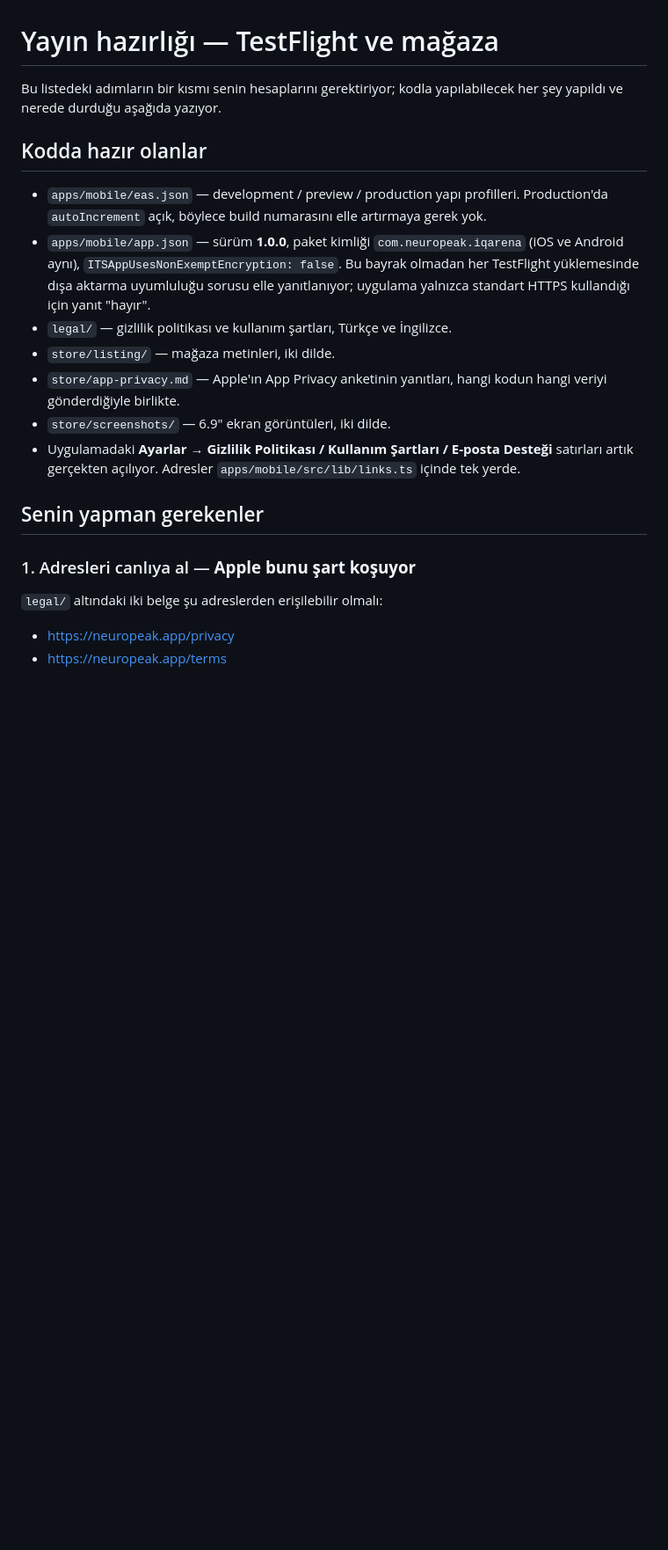
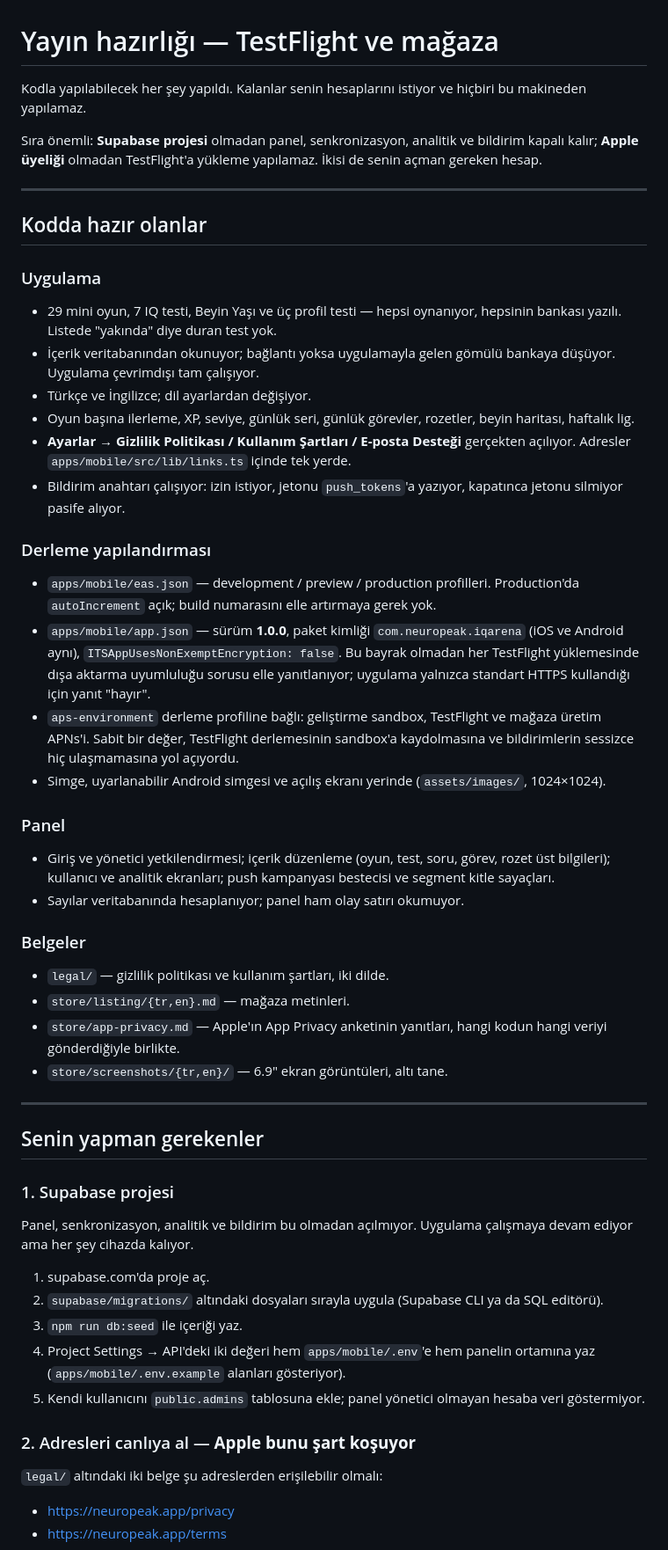
Before and after one commit to digitalsepa-git/neuropeak, a Markdown page: store/release-checklist.md, the part around one of its changes. Shown at 88% size. Rendered like a GitHub page; blank space fills up the shorter version.

```diff
--- a/store/release-checklist.md
+++ b/store/release-checklist.md
@@ -1,32 +1,85 @@
 # Yayın hazırlığı — TestFlight ve mağaza
 
-Bu listedeki adımların bir kısmı senin hesaplarını gerektiriyor;
-kodla yapılabilecek her şey yapıldı ve nerede durduğu aşağıda yazıyor.
+Kodla yapılabilecek her şey yapıldı. Kalanlar senin hesaplarını
+istiyor ve hiçbiri bu makineden yapılamaz.
+
+Sıra önemli: **Supabase projesi** olmadan panel, senkronizasyon,
+analitik ve bildirim kapalı kalır; **Apple üyeliği** olmadan
+TestFlight'a yükleme yapılamaz. İkisi de senin açman gereken hesap.
+
+---
 
 ## Kodda hazır olanlar
 
-- `apps/mobile/eas.json` — development / preview / production yapı
-  profilleri. Production'da `autoIncrement` açık, böylece build
-  numarasını elle artırmaya gerek yok.
+### Uygulama
+
+- 29 mini oyun, 7 IQ testi, Beyin Yaşı ve üç profil testi — hepsi
+  oynanıyor, hepsinin bankası yazılı. Listede "yakında" diye duran
+  test yok.
+- İçerik veritabanından okunuyor; bağlantı yoksa uygulamayla gelen
+  gömülü bankaya düşüyor. Uygulama çevrimdışı tam çalışıyor.
+- Türkçe ve İngilizce; dil ayarlardan değişiyor.
+- Oyun başına ilerleme, XP, seviye, günlük seri, günlük görevler,
+  rozetler, beyin haritası, haftalık lig.
+- **Ayarlar → Gizlilik Politikası / Kullanım Şartları / E-posta
+  Desteği** gerçekten açılıyor. Adresler `apps/mobile/src/lib/links.ts`
+  içinde tek yerde.
+- Bildirim anahtarı çalışıyor: izin istiyor, jetonu `push_tokens`'a
+  yazıyor, kapatınca jetonu silmiyor pasife alıyor.
+
+### Derleme yapılandırması
+
+- `apps/mobile/eas.json` — development / preview / production
+  profilleri. Production'da `autoIncrement` açık; build numarasını
+  elle artırmaya gerek yok.
 - `apps/mobile/app.json` — sürüm **1.0.0**, paket kimliği
   `com.neuropeak.iqarena` (iOS ve Android aynı),
   `ITSAppUsesNonExemptEncryption: false`. Bu bayrak olmadan her
   TestFlight yüklemesinde dışa aktarma uyumluluğu sorusu elle
-  yanıtlanıyor; uygulama yalnızca standart HTTPS kullandığı için yanıt
-  "hayır".
-- `legal/` — gizlilik politikası ve kullanım şartları, Türkçe ve
-  İngilizce.
-- `store/listing/` — mağaza metinleri, iki dilde.
+  yanıtlanıyor; uygulama yalnızca standart HTTPS kullandığı için
+  yanıt "hayır".
+- `aps-environment` derleme profiline bağlı: geliştirme sandbox,
+  TestFlight ve mağaza üretim APNs'i. Sabit bir değer, TestFlight
+  derlemesinin sandbox'a kaydolmasına ve bildirimlerin sessizce hiç
+  ulaşmamasına yol açıyordu.
+- Simge, uyarlanabilir Android simgesi ve açılış ekranı yerinde
+  (`assets/images/`, 1024×1024).
+
+### Panel
+
+- Giriş ve yönetici yetkilendirmesi; içerik düzenleme (oyun, test,
+  soru, görev, rozet üst bilgileri); kullanıcı ve analitik ekranları;
+  push kampanyası bestecisi ve segment kitle sayaçları.
+- Sayılar veritabanında hesaplanıyor; panel ham olay satırı okumuyor.
+
+### Belgeler
+
+- `legal/` — gizlilik politikası ve kullanım şartları, iki dilde.
+- `store/listing/{tr,en}.md` — mağaza metinleri.
 - `store/app-privacy.md` — Apple'ın App Privacy anketinin yanıtları,
   hangi kodun hangi veriyi gönderdiğiyle birlikte.
-- `store/screenshots/` — 6.9" ekran görüntüleri, iki dilde.
-- Uygulamadaki **Ayarlar → Gizlilik Politikası / Kullanım Şartları /
-  E-posta Desteği** satırları artık gerçekten açılıyor. Adresler
-  `apps/mobile/src/lib/links.ts` içinde tek yerde.
+- `store/screenshots/{tr,en}/` — 6.9" ekran görüntüleri, altı tane.
+
+---
 
 ## Senin yapman gerekenler
 
-### 1. Adresleri canlıya al — **Apple bunu şart koşuyor**
+### 1. Supabase projesi
+
+Panel, senkronizasyon, analitik ve bildirim bu olmadan açılmıyor.
+Uygulama çalışmaya devam ediyor ama her şey cihazda kalıyor.
+
+1. supabase.com'da proje aç.
+2. `supabase/migrations/` altındaki dosyaları sırayla uygula
+   (Supabase CLI ya da SQL editörü).
+3. `npm run db:seed` ile içeriği yaz.
+4. Project Settings → API'deki iki değeri hem `apps/mobile/.env`'e
+   hem panelin ortamına yaz (`apps/mobile/.env.example` alanları
+   gösteriyor).
+5. Kendi kullanıcını `public.admins` tablosuna ekle; panel yönetici
+   olmayan hesaba veri göstermiyor.
+
+### 2. Adresleri canlıya al — **Apple bunu şart koşuyor**
 
 `legal/` altındaki iki belge şu adreslerden erişilebilir olmalı:
 
```
Also changed, not shown: other parts of store/release-checklist.md (+29 -18 lines), store/listing/en.md (+5 -4 lines), store/listing/tr.md (+5 -4 lines).
